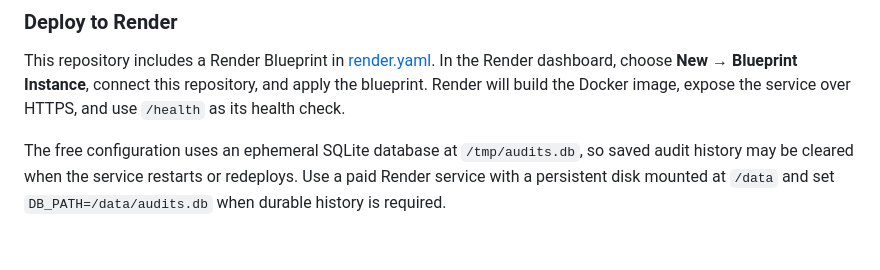
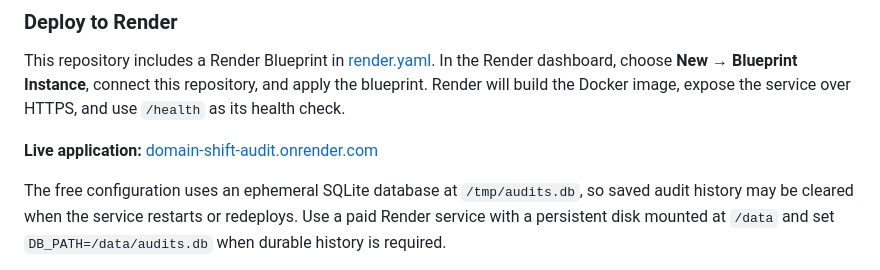
Before and after one commit to iamSHShUvo/domain-shift-audit, a Markdown page: README.md, the part around the change. Rendered like a GitHub page; blank space fills up the shorter version.

Commit message:
Add live Render application link

```diff
--- a/README.md
+++ b/README.md
@@ -111,6 +111,8 @@ Instance**, connect this repository, and apply the blueprint. Render will build
 the Docker image, expose the service over HTTPS, and use `/health` as its health
 check.
 
+**Live application:** [domain-shift-audit.onrender.com](https://domain-shift-audit.onrender.com)
+
 The free configuration uses an ephemeral SQLite database at `/tmp/audits.db`,
 so saved audit history may be cleared when the service restarts or redeploys.
 Use a paid Render service with a persistent disk mounted at `/data` and set
```
